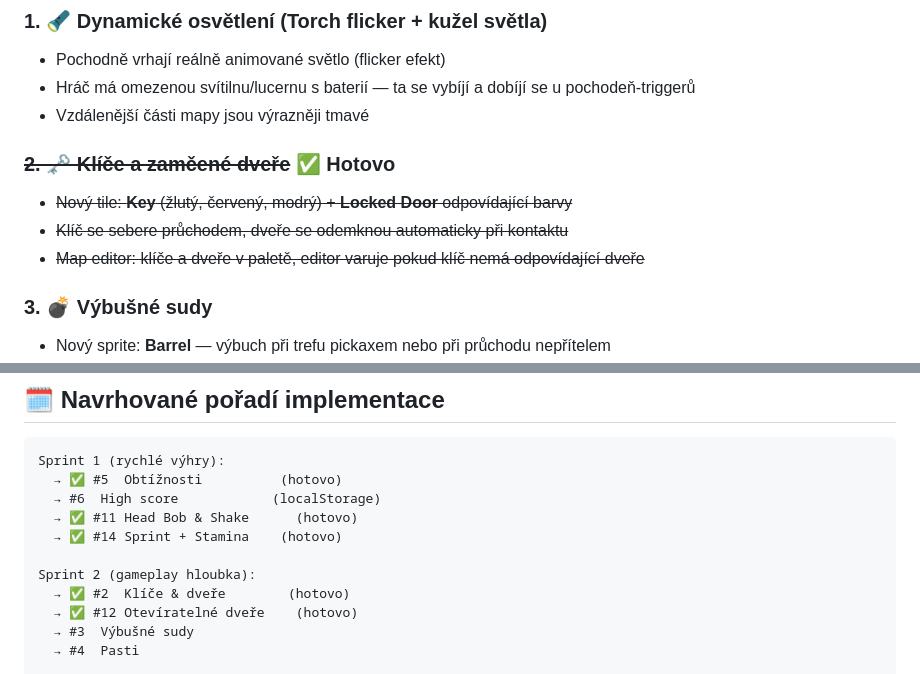
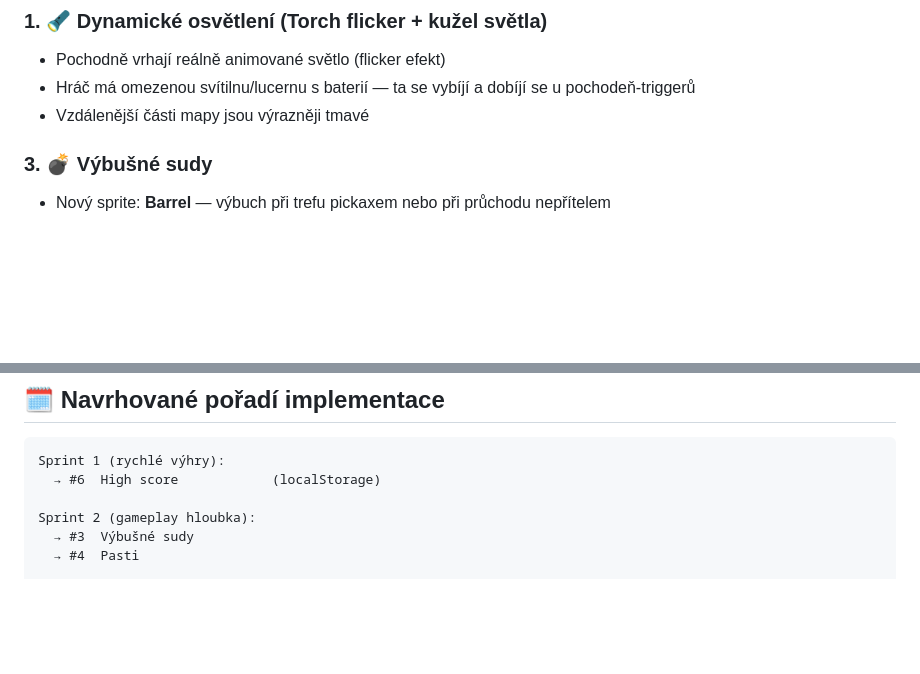
Before and after one commit to malickyeu/mine-raider, a Markdown page: ROADMAP.md, 2 parts joined by grey strips. Rendered like a GitHub page; blank space fills up the shorter version.

````diff
--- a/ROADMAP.md
+++ b/ROADMAP.md
@@ -36,11 +36,6 @@
 - Pochodně vrhají reálně animované světlo (flicker efekt)
 - Hráč má omezenou svítilnu/lucernu s baterií — ta se vybíjí a dobíjí se u pochodeň-triggerů
 - Vzdálenější části mapy jsou výrazněji tmavé
-
-### ~~2. 🗝️ Klíče a zamčené dveře~~ ✅ Hotovo
-- ~~Nový tile: **Key** (žlutý, červený, modrý) + **Locked Door** odpovídající barvy~~
-- ~~Klíč se sebere průchodem, dveře se odemknou automaticky při kontaktu~~
-- ~~Map editor: klíče a dveře v paletě, editor varuje pokud klíč nemá odpovídající dveře~~
 
 ### 3. 💣 Výbušné sudy
 - Nový sprite: **Barrel** — výbuch při trefu pickaxem nebo při průchodu nepřítelem
@@ -123,14 +118,9 @@ Nápady v ranější fázi nebo vyžadující větší diskusi:
 
 ```
 Sprint 1 (rychlé výhry):
-  → ✅ #5  Obtížnosti          (hotovo)
   → #6  High score            (localStorage)
-  → ✅ #11 Head Bob & Shake      (hotovo)
-  → ✅ #14 Sprint + Stamina    (hotovo)
 
 Sprint 2 (gameplay hloubka):
-  → ✅ #2  Klíče & dveře        (hotovo)
-  → ✅ #12 Otevíratelné dveře    (hotovo)
   → #3  Výbušné sudy
   → #4  Pasti
 
````
